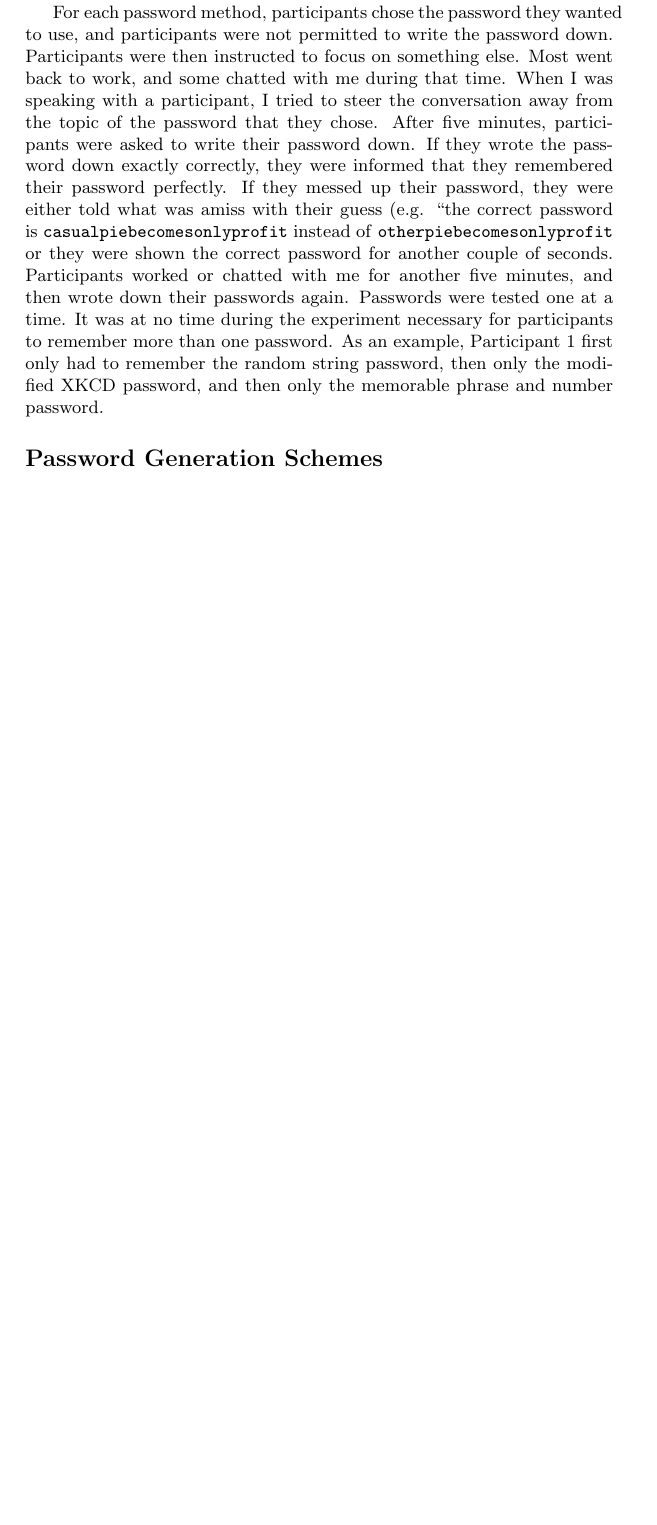
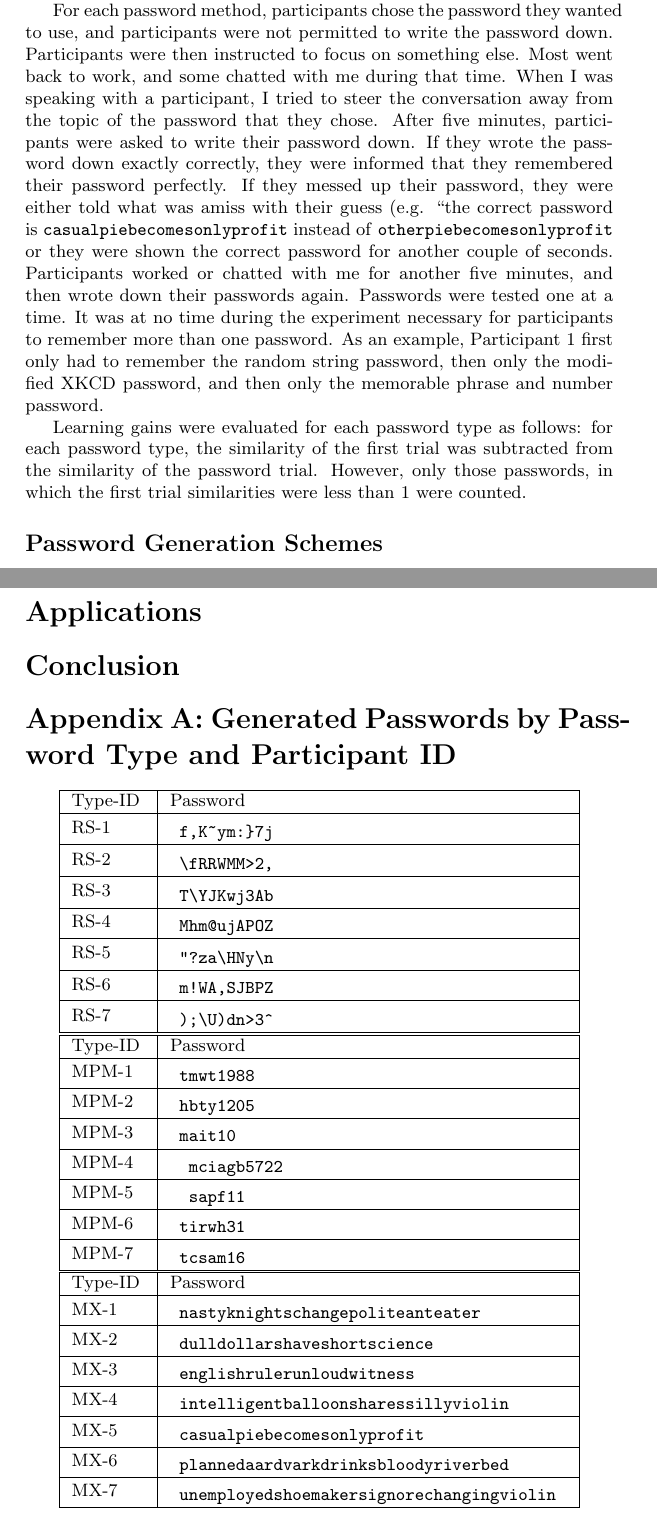
Before and after one commit to pbraunstein/comp116-pbraunstein, a LaTeX document (finalproject/Better_Passwords.tex): part of page 2 of 9 before the commit and two parts of pages 2 and 9 of 9 after it, the two joined at a grey line, cut so that both start at the same text, the shorter picture padded with empty space. Compiled offline with pdfLaTeX.

Commit message:
Password appending and description of learning gains calculations

```diff
--- a/finalproject/Better_Passwords.tex
+++ b/finalproject/Better_Passwords.tex
@@ -4,6 +4,8 @@
 \usepackage{hyperref}
 \usepackage{graphicx}
 \usepackage{siunitx}
+\usepackage{placeins}
+\usepackage{longtable}
 \newcommand{\hl}[1]
 {\colorbox{yellow}{#1}}
 \title{Making Secure Easy-to-Remember Passwords}
@@ -30,6 +32,8 @@ In this report, three methods for making passwords are described and evaluated.
 Each of the password generation methods described below were tested on a total of 7 subjects. In order to prevent bias based on subjects getting used to the memorization task, the script \texttt{determineOrder.py} was used to dictate the order that each of the password methods was tested. For the random string and modified XKCD password style, participants were shown 10 options for passwords and were permitted to chose the preferred password. Participants were told there were no length requirements for the MPM password, and they were not informed of the length of the RS and MX passwords.
 
 For each password method, participants chose the password they wanted to use, and participants were not permitted to write the password down. Participants were then instructed to focus on something else. Most went back to work, and some chatted with me during that time. When I was speaking with a participant, I tried to steer the conversation away from the topic of the password that they chose. After five minutes, participants were asked to write their password down. If they wrote the password down exactly correctly, they were informed that they remembered their password perfectly. If they messed up their password, they were either told what was amiss with their guess (e.g. ``the correct password is \texttt{casualpiebecomesonlyprofit} instead of \texttt{otherpiebecomesonlyprofit} or they were shown the correct password for another couple of seconds. Participants worked or chatted with me for another five minutes, and then wrote down their passwords again. Passwords were tested one at a time. It was at no time during the experiment necessary for participants to remember more than one password. As an example, Participant 1 first only had to remember the random string password, then only the modified XKCD password, and then only the memorable phrase and number password.
+
+Learning gains were evaluated for each password type as follows: for each password type, the similarity of the first trial was subtracted from the similarity of the password trial. However, only those passwords, in which the first trial similarities were less than 1 were counted.
 
 
 
@@ -198,6 +202,73 @@ Mask & User Time (dd:hh:mm:ss) & Passwords Cracked \\
 \section*{Applications}
 
 \section*{Conclusion}
+\section*{Appendix A: Generated Passwords by Password Type and Participant ID}
+\centering
+\begin{tabular}{|m{1.3cm}|m{7cm}|}
+\hline
+Type-ID & Password \\
+\hline
+RS-1 & \begin{verbatim} f,K~ym:}7j \end{verbatim} \\
+\hline
+RS-2 & \begin{verbatim} \fRRWMM>2, \end{verbatim} \\
+\hline
+RS-3 & \begin{verbatim} T\YJKwj3Ab \end{verbatim} \\
+\hline
+RS-4 & \begin{verbatim} Mhm@ujAPOZ \end{verbatim} \\
+\hline
+RS-5 & \begin{verbatim} "?za\HNy\n \end{verbatim} \\
+\hline
+RS-6 & \begin{verbatim} m!WA,SJBPZ \end{verbatim} \\
+\hline
+RS-7 & \begin{verbatim} );\U)dn>3^ \end{verbatim} \\
+\hline
+\end{tabular}
+
+\begin{tabular}{|m{1.3cm}|m{7cm}|}
+\hline
+Type-ID & Password \\
+\hline
+MPM-1 & \begin{verbatim} tmwt1988  \end{verbatim} \\
+\hline
+MPM-2 & \begin{verbatim} hbty1205 \end{verbatim} \\
+\hline
+MPM-3 & \begin{verbatim} mait10  \end{verbatim} \\
+\hline
+MPM-4 & \begin{verbatim}  mciagb5722 \end{verbatim} \\
+\hline
+MPM-5 & \begin{verbatim}  sapf11 \end{verbatim} \\
+\hline
+MPM-6 & \begin{verbatim} tirwh31 \end{verbatim} \\
+\hline
+MPM-7 & \begin{verbatim} tcsam16 \end{verbatim} \\
+\hline
+\end{tabular}
+
+\begin{tabular}{|m{1.3cm}|m{7cm}|}
+\hline
+Type-ID & Password \\
+\hline
+MX-1 & \begin{verbatim} nastyknightschangepoliteanteater  \end{verbatim} \\
+\hline
+MX-2 & \begin{verbatim} dulldollarshaveshortscience \end{verbatim} \\
+\hline
+MX-3 & \begin{verbatim} englishrulerunloudwitness  \end{verbatim} \\
+\hline
+MX-4 & \begin{verbatim} intelligentballoonsharessillyviolin  \end{verbatim} \\
+\hline
+MX-5 & \begin{verbatim} casualpiebecomesonlyprofit \end{verbatim} \\
+\hline
+MX-6 & \begin{verbatim} plannedaardvarkdrinksbloodyriverbed \end{verbatim} \\
+\hline
+MX-7 & \begin{verbatim} unemployedshoemakersignorechangingviolin \end{verbatim} \\
+
+
+\hline
+
+
+\end{tabular}
+
+
 
 
 \end{document}
```
Also changed, not shown: finalproject/Better_Passwords.pdf, finalproject/Better_Passwords.tex (2 more changed lines).
